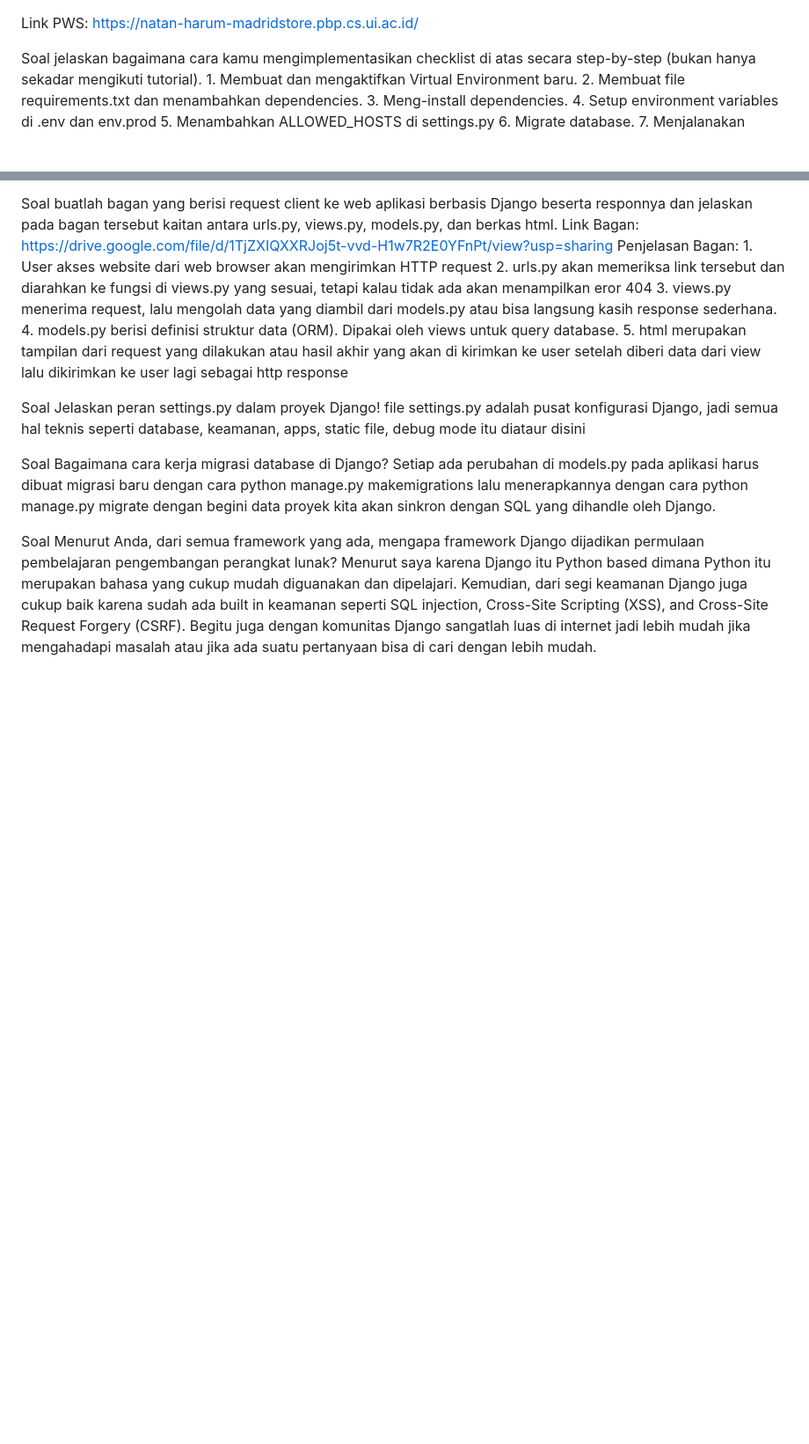
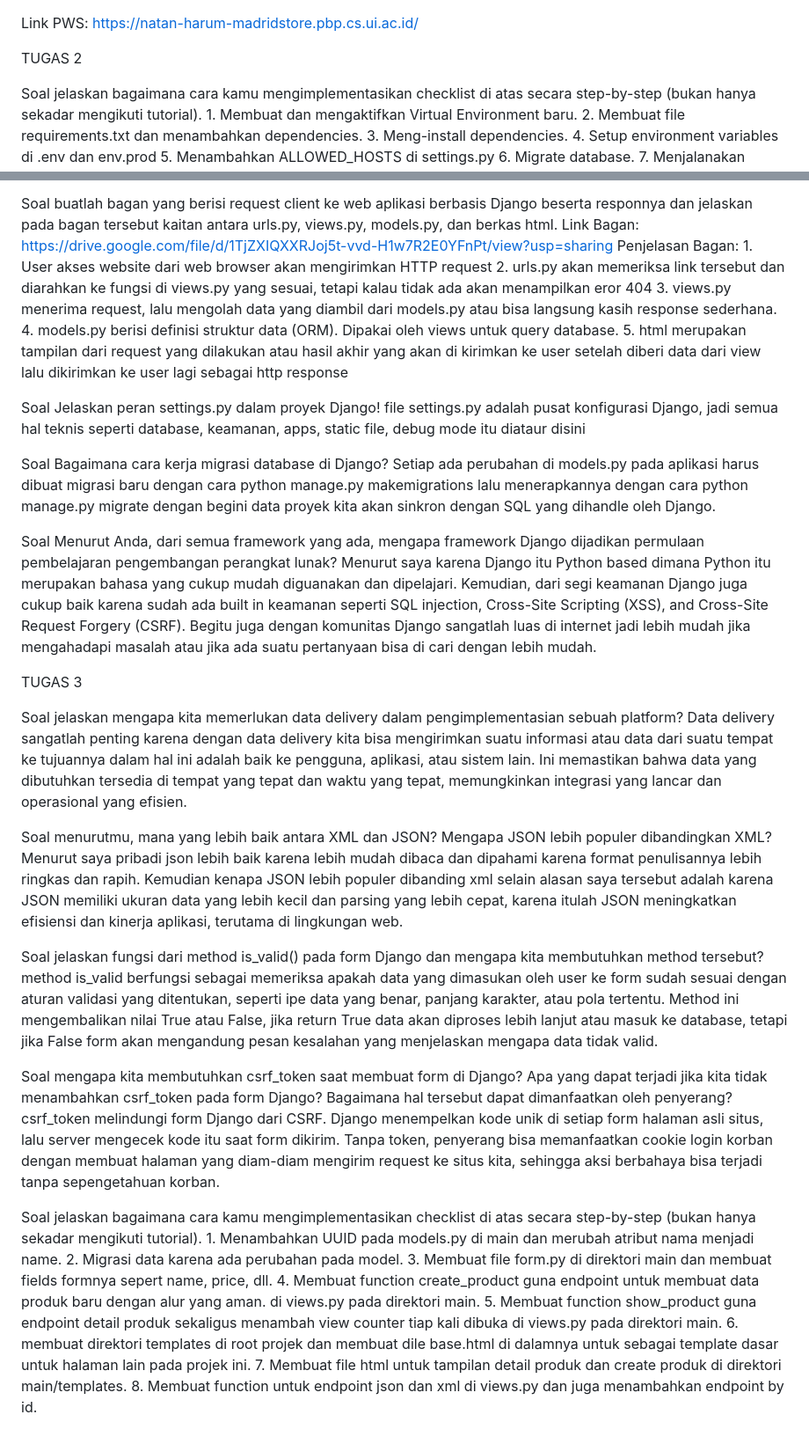
Before and after one commit to nathanslh/madrid-store, a Markdown page: README.md, 2 parts joined by grey strips. Shown at 88% size. Rendered like a GitHub page; blank space fills up the shorter version.

Commit message:
Tugas 3 Selesai

```diff
--- a/README.md
+++ b/README.md
@@ -1,4 +1,6 @@
 Link PWS: https://natan-harum-madridstore.pbp.cs.ui.ac.id/
+
+TUGAS 2
 
 Soal jelaskan bagaimana cara kamu mengimplementasikan checklist di atas secara step-by-step (bukan hanya sekadar mengikuti tutorial).
     1. Membuat dan mengaktifkan Virtual Environment baru.
@@ -38,3 +40,38 @@ Soal Menurut Anda, dari semua framework yang ada, mengapa framework Django dijad
     Menurut saya karena Django itu Python based dimana Python itu merupakan bahasa yang cukup mudah diguanakan dan dipelajari. Kemudian, dari segi keamanan Django juga cukup baik karena
     sudah ada built in keamanan seperti SQL injection, Cross-Site Scripting (XSS), and Cross-Site Request Forgery (CSRF). Begitu juga dengan komunitas Django sangatlah luas di internet
     jadi lebih mudah jika mengahadapi masalah atau jika ada suatu pertanyaan bisa di cari dengan lebih mudah.
+
+
+
+
+
+TUGAS 3
+
+ Soal jelaskan mengapa kita memerlukan data delivery dalam pengimplementasian sebuah platform?
+     Data delivery sangatlah penting karena dengan data delivery kita bisa mengirimkan suatu informasi atau data dari suatu tempat ke tujuannya dalam hal ini adalah baik ke pengguna,          aplikasi, atau sistem lain.  Ini memastikan bahwa data yang dibutuhkan tersedia di tempat yang tepat dan waktu yang tepat, memungkinkan integrasi yang lancar dan operasional yang
+     efisien.
+
+Soal menurutmu, mana yang lebih baik antara XML dan JSON? Mengapa JSON lebih populer dibandingkan XML?
+    Menurut saya pribadi json lebih baik karena lebih mudah dibaca dan dipahami karena format penulisannya lebih ringkas dan rapih. Kemudian kenapa JSON lebih populer dibanding xml selain
+    alasan saya tersebut adalah karena JSON memiliki ukuran data yang lebih kecil dan parsing yang lebih cepat, karena itulah JSON meningkatkan efisiensi dan kinerja aplikasi, terutama
+    di lingkungan web.
+
+Soal jelaskan fungsi dari method is_valid() pada form Django dan mengapa kita membutuhkan method tersebut?
+    method is_valid berfungsi sebagai memeriksa apakah data yang dimasukan oleh user ke form sudah sesuai dengan aturan validasi yang ditentukan, seperti ipe data yang benar, panjang
+    karakter, atau pola tertentu. Method ini mengembalikan nilai True atau False, jika return True data akan diproses lebih lanjut atau masuk ke database, tetapi jika False form akan
+    mengandung pesan kesalahan yang menjelaskan mengapa data tidak valid.
+
+Soal mengapa kita membutuhkan csrf_token saat membuat form di Django? Apa yang dapat terjadi jika kita tidak menambahkan csrf_token pada form Django? Bagaimana hal tersebut dapat dimanfaatkan oleh penyerang?
+    csrf_token melindungi form Django dari CSRF. Django menempelkan kode unik di setiap form halaman asli situs, lalu server mengecek kode itu saat form dikirim.
+    Tanpa token, penyerang bisa memanfaatkan cookie login korban dengan membuat halaman yang diam-diam mengirim request ke situs kita, sehingga aksi berbahaya bisa terjadi tanpa
+    sepengetahuan korban.
+
+Soal jelaskan bagaimana cara kamu mengimplementasikan checklist di atas secara step-by-step (bukan hanya sekadar mengikuti tutorial).
+    1. Menambahkan UUID pada models.py di main dan merubah atribut nama menjadi name.
+    2. Migrasi data karena ada perubahan pada model.
+    3. Membuat file form.py di direktori main dan membuat fields formnya sepert name, price, dll.
+    4. Membuat function create_product guna endpoint untuk membuat data produk baru dengan alur yang aman. di views.py pada direktori main.
+    5. Membuat function show_product guna endpoint detail produk sekaligus menambah view counter tiap kali dibuka di views.py pada direktori main.
+    6. membuat direktori templates di root projek dan membuat dile base.html di dalamnya untuk sebagai template dasar untuk halaman lain pada projek ini.
+    7. Membuat file html untuk tampilan detail produk dan create produk di direktori main/templates.
+    8. Membuat function untuk endpoint json dan xml di views.py dan juga menambahkan endpoint by id.
```
